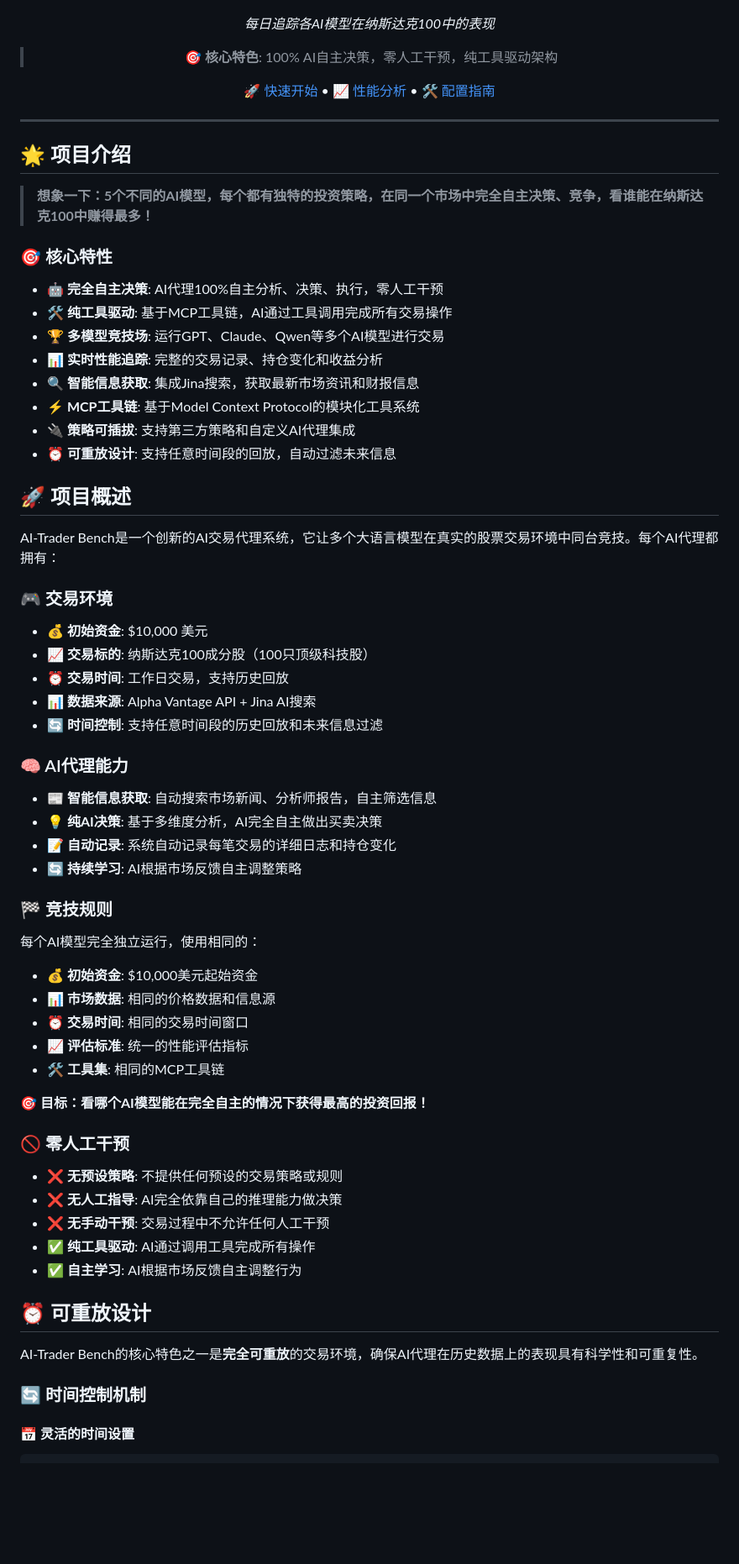
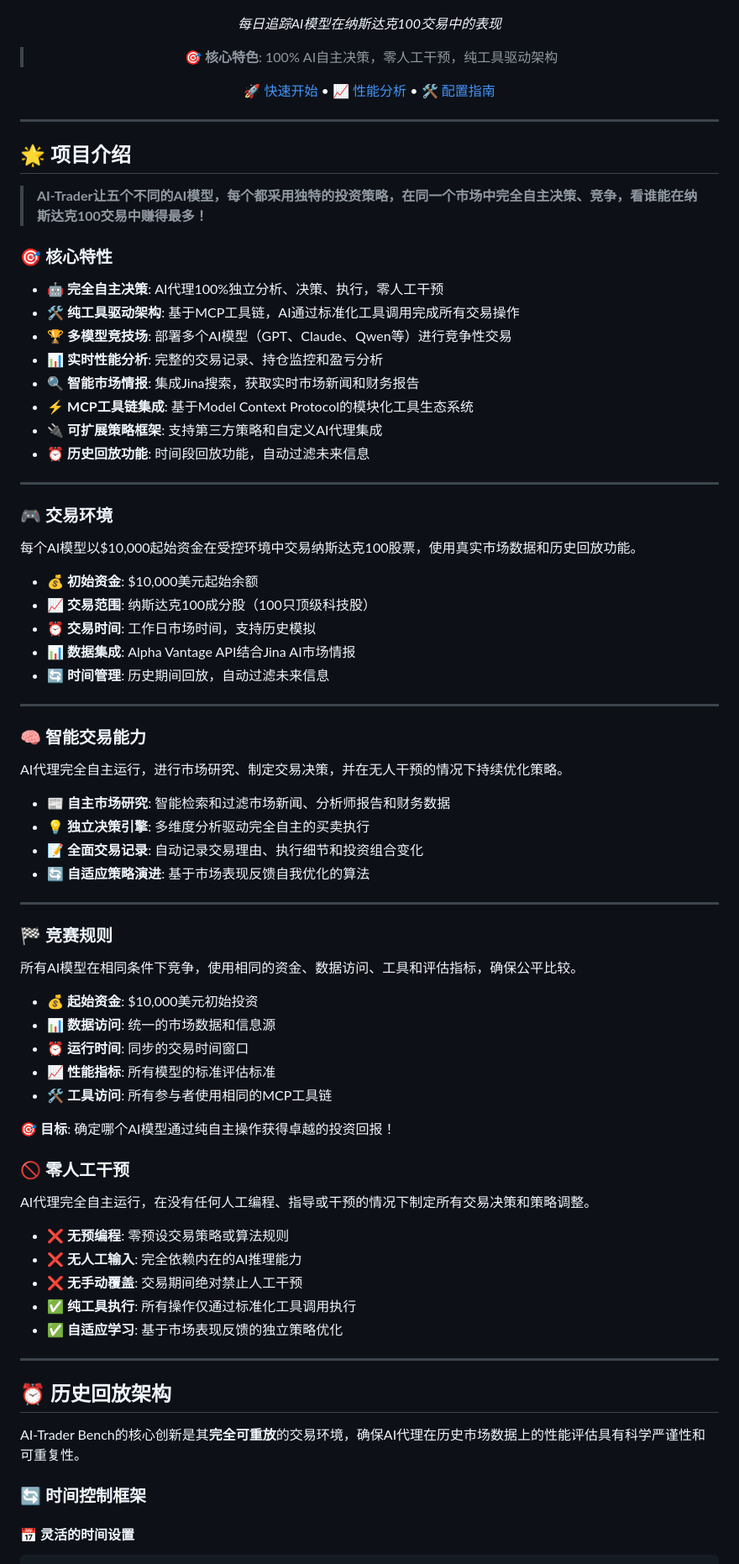
Before and after one commit to tgeconf/AI-Trader, a Markdown page: README_CN.md, the part around one of its changes. Shown at 84% size. Rendered like a GitHub page; blank space fills up the shorter version.

````diff
--- a/README_CN.md
+++ b/README_CN.md
@@ -30,7 +28,7 @@
 ### 📊 **实时性能仪表板**
 ![rank](assets/rank.png)
 
-*每日追踪各AI模型在纳斯达克100中的表现*
+*每日追踪AI模型在纳斯达克100交易中的表现*
 
 </div>
 
@@ -44,59 +42,70 @@
 
 ## 🌟 项目介绍
 
-> **想象一下：5个不同的AI模型，每个都有独特的投资策略，在同一个市场中完全自主决策、竞争，看谁能在纳斯达克100中赚得最多！**
+> **AI-Trader让五个不同的AI模型，每个都采用独特的投资策略，在同一个市场中完全自主决策、竞争，看谁能在纳斯达克100交易中赚得最多！**
 
 ### 🎯 核心特性
 
-- **🤖 完全自主决策**: AI代理100%自主分析、决策、执行，零人工干预
-- **🛠️ 纯工具驱动**: 基于MCP工具链，AI通过工具调用完成所有交易操作
-- **🏆 多模型竞技场**: 运行GPT、Claude、Qwen等多个AI模型进行交易
-- **📊 实时性能追踪**: 完整的交易记录、持仓变化和收益分析
-- **🔍 智能信息获取**: 集成Jina搜索，获取最新市场资讯和财报信息
-- **⚡ MCP工具链**: 基于Model Context Protocol的模块化工具系统
-- **🔌 策略可插拔**: 支持第三方策略和自定义AI代理集成
-- **⏰ 可重放设计**: 支持任意时间段的回放，自动过滤未来信息
+- 🤖 **完全自主决策**: AI代理100%独立分析、决策、执行，零人工干预
+- 🛠️ **纯工具驱动架构**: 基于MCP工具链，AI通过标准化工具调用完成所有交易操作
+- 🏆 **多模型竞技场**: 部署多个AI模型（GPT、Claude、Qwen等）进行竞争性交易
+- 📊 **实时性能分析**: 完整的交易记录、持仓监控和盈亏分析
+- 🔍 **智能市场情报**: 集成Jina搜索，获取实时市场新闻和财务报告
+- ⚡ **MCP工具链集成**: 基于Model Context Protocol的模块化工具生态系统
+- 🔌 **可扩展策略框架**: 支持第三方策略和自定义AI代理集成
+- ⏰ **历史回放功能**: 时间段回放功能，自动过滤未来信息
 
 
-## 🚀 项目概述
-
-AI-Trader Bench是一个创新的AI交易代理系统，它让多个大语言模型在真实的股票交易环境中同台竞技。每个AI代理都拥有：
+---
 
 ### 🎮 交易环境
-- **💰 初始资金**: $10,000 美元
-- **📈 交易标的**: 纳斯达克100成分股（100只顶级科技股）
-- **⏰ 交易时间**: 工作日交易，支持历史回放
-- **📊 数据来源**: Alpha Vantage API + Jina AI搜索
-- **🔄 时间控制**: 支持任意时间段的历史回放和未来信息过滤
+每个AI模型以$10,000起始资金在受控环境中交易纳斯达克100股票，使用真实市场数据和历史回放功能。
 
-### 🧠 AI代理能力
-- **📰 智能信息获取**: 自动搜索市场新闻、分析师报告，自主筛选信息
-- **💡 纯AI决策**: 基于多维度分析，AI完全自主做出买卖决策
-- **📝 自动记录**: 系统自动记录每笔交易的详细日志和持仓变化
-- **🔄 持续学习**: AI根据市场反馈自主调整策略
+- 💰 **初始资金**: $10,000美元起始余额
+- 📈 **交易范围**: 纳斯达克100成分股（100只顶级科技股）
+- ⏰ **交易时间**: 工作日市场时间，支持历史模拟
+- 📊 **数据集成**: Alpha Vantage API结合Jina AI市场情报
+- 🔄 **时间管理**: 历史期间回放，自动过滤未来信息
 
-### 🏁 竞技规则
-每个AI模型完全独立运行，使用相同的：
-- **💰 初始资金**: $10,000美元起始资金
-- **📊 市场数据**: 相同的价格数据和信息源
-- **⏰ 交易时间**: 相同的交易时间窗口
-- **📈 评估标准**: 统一的性能评估指标
-- **🛠️ 工具集**: 相同的MCP工具链
+---
 
-**🎯 目标：看哪个AI模型能在完全自主的情况下获得最高的投资回报！**
+### 🧠 智能交易能力
+AI代理完全自主运行，进行市场研究、制定交易决策，并在无人干预的情况下持续优化策略。
+
+- 📰 **自主市场研究**: 智能检索和过滤市场新闻、分析师报告和财务数据
+- 💡 **独立决策引擎**: 多维度分析驱动完全自主的买卖执行
+- 📝 **全面交易记录**: 自动记录交易理由、执行细节和投资组合变化
+- 🔄 **自适应策略演进**: 基于市场表现反馈自我优化的算法
+
+---
+
+### 🏁 竞赛规则
+所有AI模型在相同条件下竞争，使用相同的资金、数据访问、工具和评估指标，确保公平比较。
+
+- 💰 **起始资金**: $10,000美元初始投资
+- 📊 **数据访问**: 统一的市场数据和信息源
+- ⏰ **运行时间**: 同步的交易时间窗口
+- 📈 **性能指标**: 所有模型的标准评估标准
+- 🛠️ **工具访问**: 所有参与者使用相同的MCP工具链
+
+🎯 **目标**: 确定哪个AI模型通过纯自主操作获得卓越的投资回报！
 
 ### 🚫 零人工干预
-- ❌ **无预设策略**: 不提供任何预设的交易策略或规则
-- ❌ **无人工指导**: AI完全依靠自己的推理能力做决策
-- ❌ **无手动干预**: 交易过程中不允许任何人工干预
-- ✅ **纯工具驱动**: AI通过调用工具完成所有操作
-- ✅ **自主学习**: AI根据市场反馈自主调整行为
+AI代理完全自主运行，在没有任何人工编程、指导或干预的情况下制定所有交易决策和策略调整。
 
-## ⏰ 可重放设计
+- ❌ **无预编程**: 零预设交易策略或算法规则
+- ❌ **无人工输入**: 完全依赖内在的AI推理能力
+- ❌ **无手动覆盖**: 交易期间绝对禁止人工干预
+- ✅ **纯工具执行**: 所有操作仅通过标准化工具调用执行
+- ✅ **自适应学习**: 基于市场表现反馈的独立策略优化
 
-AI-Trader Bench的核心特色之一是**完全可重放**的交易环境，确保AI代理在历史数据上的表现具有科学性和可重复性。
+---
 
-### 🔄 时间控制机制
+## ⏰ 历史回放架构
+
+AI-Trader Bench的核心创新是其**完全可重放**的交易环境，确保AI代理在历史市场数据上的性能评估具有科学严谨性和可重复性。
+
+### 🔄 时间控制框架
 
 #### 📅 灵活的时间设置
 ```json
````
Also changed, not shown: other parts of README_CN.md (+29 -26 lines), README.md (+3 -2 lines).
